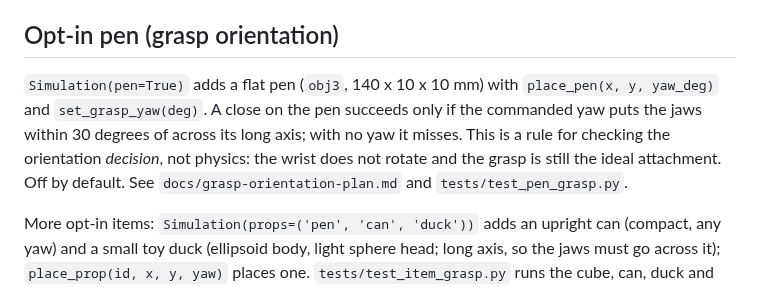
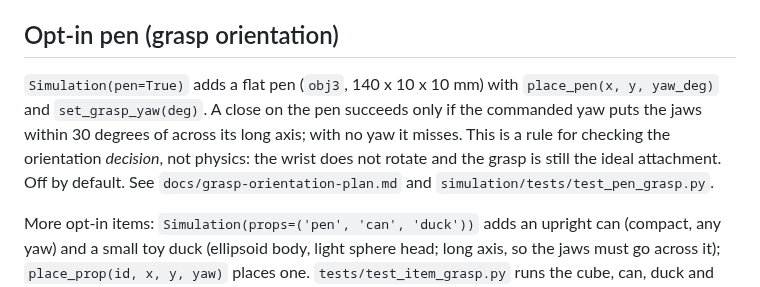
Before and after one commit to Liamostudio/Pathfinder, a Markdown page: simulation/README.md, the part around the change. Rendered like a GitHub page.

```diff
--- a/simulation/README.md
+++ b/simulation/README.md
@@ -146,6 +146,6 @@ Actions: `pick {id}`, `place {id, position}`, `move {position, speed_scale}`, `j
 
 ## Opt-in pen (grasp orientation)
 
-`Simulation(pen=True)` adds a flat pen (`obj3`, 140 x 10 x 10 mm) with `place_pen(x, y, yaw_deg)` and `set_grasp_yaw(deg)`. A close on the pen succeeds only if the commanded yaw puts the jaws within 30 degrees of across its long axis; with no yaw it misses. This is a rule for checking the orientation *decision*, not physics: the wrist does not rotate and the grasp is still the ideal attachment. Off by default. See `docs/grasp-orientation-plan.md` and `tests/test_pen_grasp.py`.
+`Simulation(pen=True)` adds a flat pen (`obj3`, 140 x 10 x 10 mm) with `place_pen(x, y, yaw_deg)` and `set_grasp_yaw(deg)`. A close on the pen succeeds only if the commanded yaw puts the jaws within 30 degrees of across its long axis; with no yaw it misses. This is a rule for checking the orientation *decision*, not physics: the wrist does not rotate and the grasp is still the ideal attachment. Off by default. See `docs/grasp-orientation-plan.md` and `simulation/tests/test_pen_grasp.py`.
 
 More opt-in items: `Simulation(props=('pen', 'can', 'duck'))` adds an upright can (compact, any yaw) and a small toy duck (ellipsoid body, light sphere head; long axis, so the jaws must go across it); `place_prop(id, x, y, yaw)` places one. `tests/test_item_grasp.py` runs the cube, can, duck and pen end to end from rendered masks. Re-aim the `top` camera from the side first (`configure('top', {'azimuth': -135, 'elevation': -45, 'distance': 0.65, 'lookat': [0.08, 0, 0.04]})`): its default view hides the marker behind the resting arm.
```
Also changed, not shown: PROGRESS.md (+1 -1 lines), README.md (+1 -1 lines).
